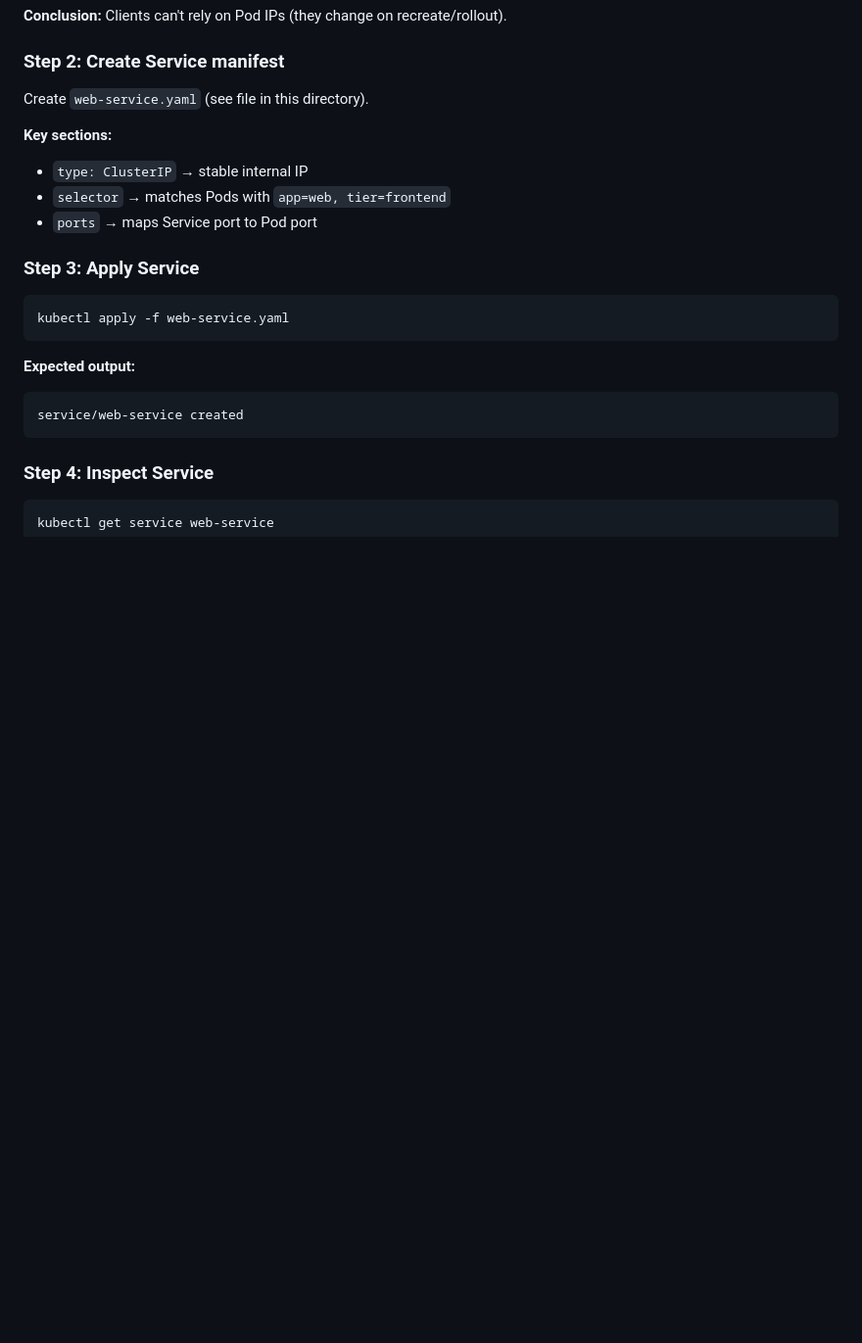
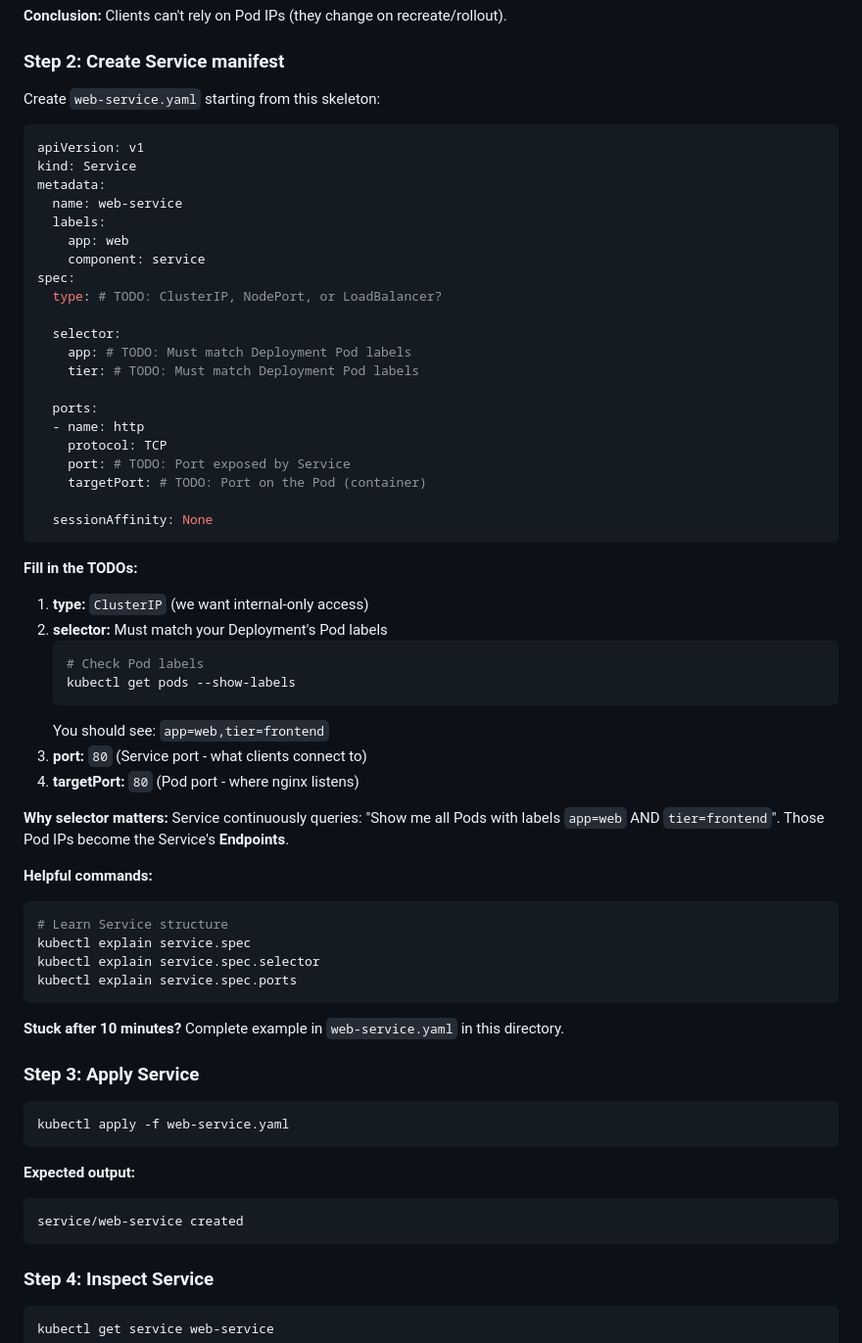
Before and after one commit to the-byte-sized/kubernetes-capstone-labs, a Markdown page: day-02-workloads-and-services/lab-2.3-service/README.md, the part around the change. Shown at 98% size. Drawn GitHub-style; blank space fills up the shorter version.

Commit message:
Add interactive YAML creation to lab 2.3 (Service) and 2.4 (multi-tier)

````diff
--- a/day-02-workloads-and-services/lab-2.3-service/README.md
+++ b/day-02-workloads-and-services/lab-2.3-service/README.md
@@ -64,12 +64,57 @@ web-deployment-7f8c9d5b6f-ghi56   1/1     Running   0          10m   10.244.0.7
 
 ### Step 2: Create Service manifest
 
-Create `web-service.yaml` (see file in this directory).
+Create `web-service.yaml` starting from this skeleton:
 
-**Key sections:**
-- `type: ClusterIP` → stable internal IP
-- `selector` → matches Pods with `app=web, tier=frontend`
-- `ports` → maps Service port to Pod port
+```yaml
+apiVersion: v1
+kind: Service
+metadata:
+  name: web-service
+  labels:
+    app: web
+    component: service
+spec:
+  type: # TODO: ClusterIP, NodePort, or LoadBalancer?
+
+  selector:
+    app: # TODO: Must match Deployment Pod labels
+    tier: # TODO: Must match Deployment Pod labels
+
+  ports:
+  - name: http
+    protocol: TCP
+    port: # TODO: Port exposed by Service
+    targetPort: # TODO: Port on the Pod (container)
+
+  sessionAffinity: None
+```
+
+**Fill in the TODOs:**
+
+1. **type:** `ClusterIP` (we want internal-only access)
+2. **selector:** Must match your Deployment's Pod labels
+   ```bash
+   # Check Pod labels
+   kubectl get pods --show-labels
+   ```
+   You should see: `app=web,tier=frontend`
+3. **port:** `80` (Service port - what clients connect to)
+4. **targetPort:** `80` (Pod port - where nginx listens)
+
+**Why selector matters:**
+Service continuously queries: "Show me all Pods with labels `app=web` AND `tier=frontend`".
+Those Pod IPs become the Service's **Endpoints**.
+
+**Helpful commands:**
+```bash
+# Learn Service structure
+kubectl explain service.spec
+kubectl explain service.spec.selector
+kubectl explain service.spec.ports
+```
+
+**Stuck after 10 minutes?** Complete example in `web-service.yaml` in this directory.
 
 ### Step 3: Apply Service
 
````
